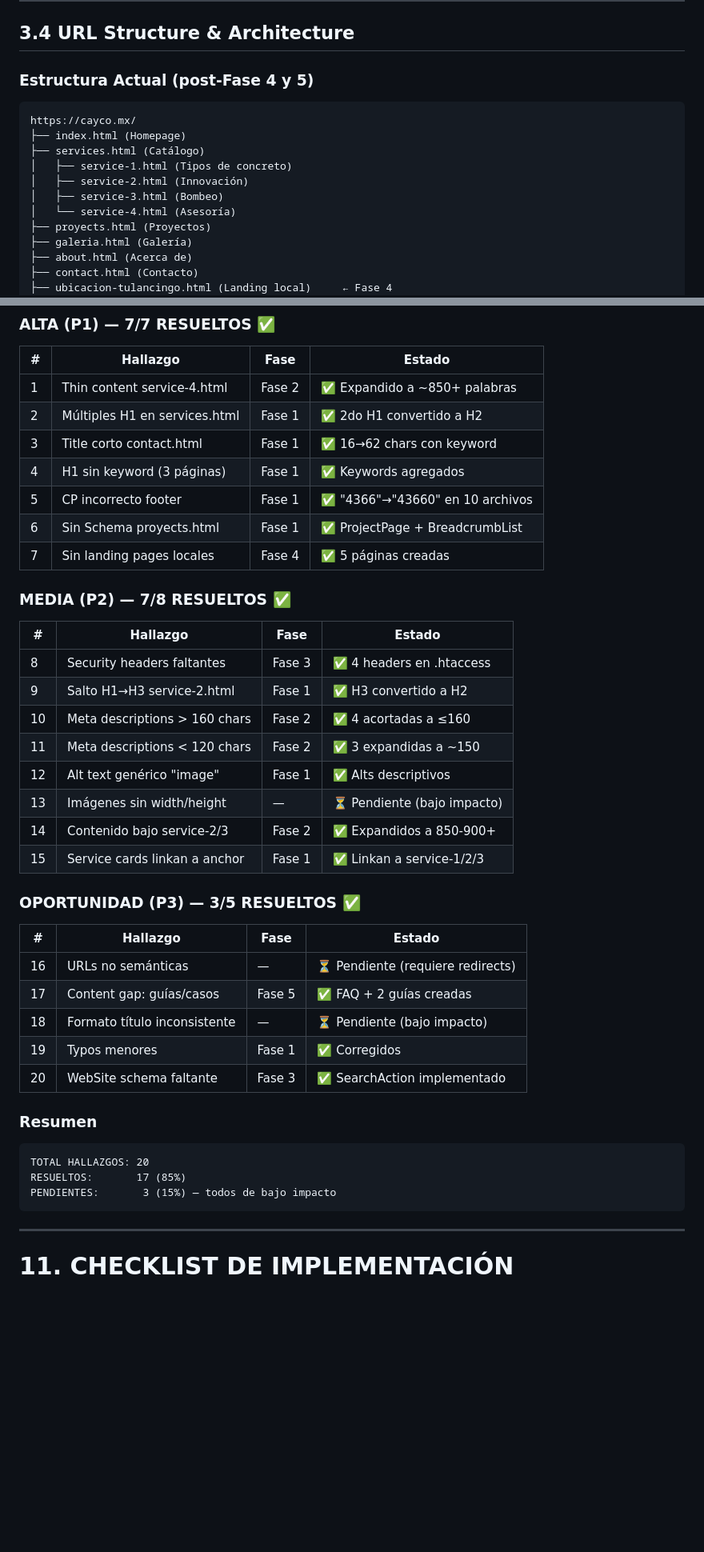
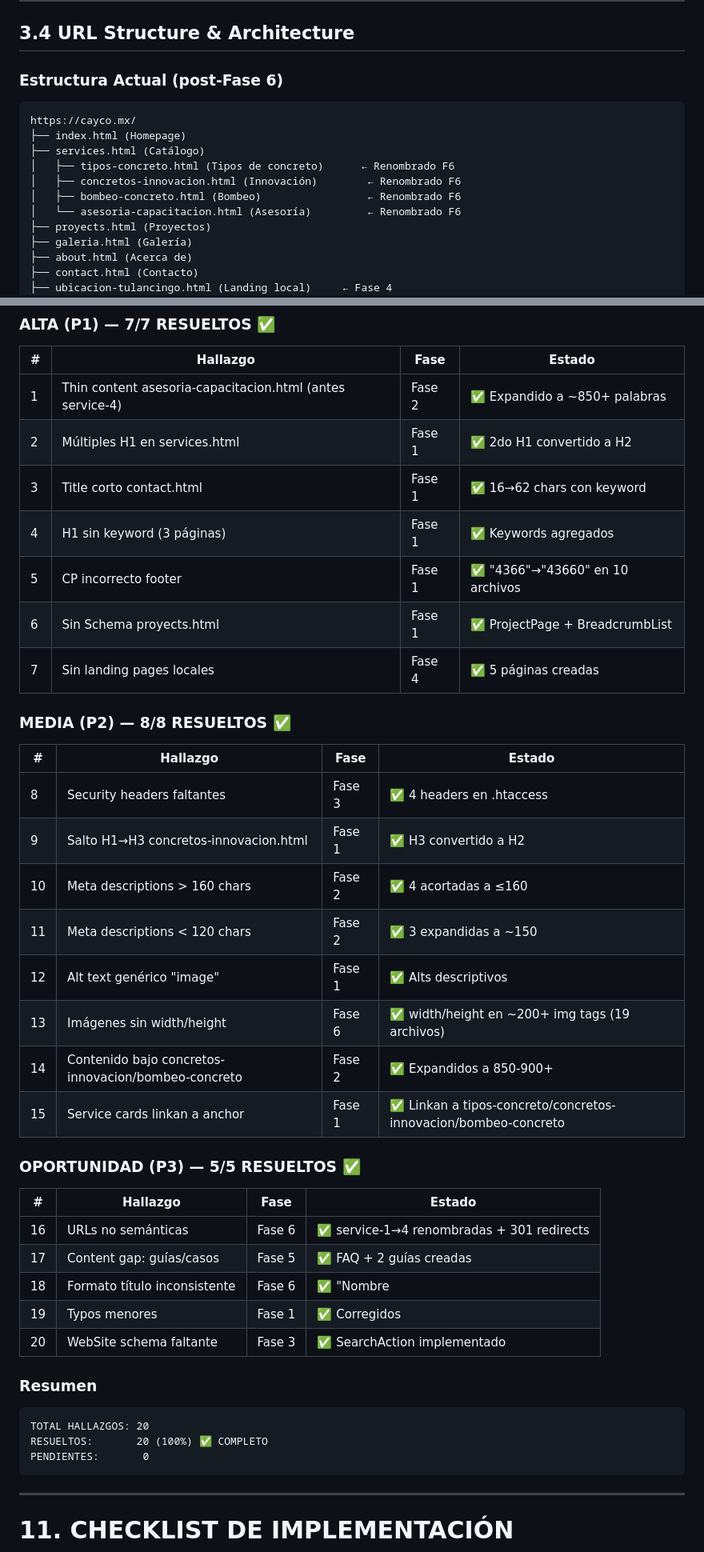
Before and after one commit to aureliasanchez/caycoconcretos, a Markdown page: SEO/auditoria-seo-cayco-concretos.md, 2 parts joined by grey strips. Shown at 80% size. GitHub-like rendering; blank space fills up the shorter version.

````diff
--- a/SEO/auditoria-seo-cayco-concretos.md
+++ b/SEO/auditoria-seo-cayco-concretos.md
@@ -226,16 +232,16 @@ RewriteRule ^(.*)$ https://cayco.mx/$1 [R=301,L]
 
 ## 3.4 URL Structure & Architecture
 
-### Estructura Actual (post-Fase 4 y 5)
+### Estructura Actual (post-Fase 6)
 
 ```
 https://cayco.mx/
 ├── index.html (Homepage)
 ├── services.html (Catálogo)
-│   ├── service-1.html (Tipos de concreto)
-│   ├── service-2.html (Innovación)
-│   ├── service-3.html (Bombeo)
-│   └── service-4.html (Asesoría)
+│   ├── tipos-concreto.html (Tipos de concreto)      ← Renombrado F6
+│   ├── concretos-innovacion.html (Innovación)        ← Renombrado F6
+│   ├── bombeo-concreto.html (Bombeo)                 ← Renombrado F6
+│   └── asesoria-capacitacion.html (Asesoría)         ← Renombrado F6
 ├── proyects.html (Proyectos)
 ├── galeria.html (Galería)
 ├── about.html (Acerca de)
@@ -986,7 +995,7 @@ MEJORA TOTAL: +20.0 puntos (+29.2%)
 
 | # | Hallazgo | Fase | Estado |
 |---|----------|------|--------|
-| 1 | Thin content service-4.html | Fase 2 | ✅ Expandido a ~850+ palabras |
+| 1 | Thin content asesoria-capacitacion.html (antes service-4) | Fase 2 | ✅ Expandido a ~850+ palabras |
 | 2 | Múltiples H1 en services.html | Fase 1 | ✅ 2do H1 convertido a H2 |
 | 3 | Title corto contact.html | Fase 1 | ✅ 16→62 chars con keyword |
 | 4 | H1 sin keyword (3 páginas) | Fase 1 | ✅ Keywords agregados |
@@ -994,26 +1003,26 @@ MEJORA TOTAL: +20.0 puntos (+29.2%)
 | 6 | Sin Schema proyects.html | Fase 1 | ✅ ProjectPage + BreadcrumbList |
 | 7 | Sin landing pages locales | Fase 4 | ✅ 5 páginas creadas |
 
-### MEDIA (P2) — 7/8 RESUELTOS ✅
+### MEDIA (P2) — 8/8 RESUELTOS ✅
 
 | # | Hallazgo | Fase | Estado |
 |---|----------|------|--------|
 | 8 | Security headers faltantes | Fase 3 | ✅ 4 headers en .htaccess |
-| 9 | Salto H1→H3 service-2.html | Fase 1 | ✅ H3 convertido a H2 |
+| 9 | Salto H1→H3 concretos-innovacion.html | Fase 1 | ✅ H3 convertido a H2 |
 | 10 | Meta descriptions > 160 chars | Fase 2 | ✅ 4 acortadas a ≤160 |
 | 11 | Meta descriptions < 120 chars | Fase 2 | ✅ 3 expandidas a ~150 |
 | 12 | Alt text genérico "image" | Fase 1 | ✅ Alts descriptivos |
-| 13 | Imágenes sin width/height | — | ⏳ Pendiente (bajo impacto) |
-| 14 | Contenido bajo service-2/3 | Fase 2 | ✅ Expandidos a 850-900+ |
-| 15 | Service cards linkan a anchor | Fase 1 | ✅ Linkan a service-1/2/3 |
+| 13 | Imágenes sin width/height | Fase 6 | ✅ width/height en ~200+ img tags (19 archivos) |
+| 14 | Contenido bajo concretos-innovacion/bombeo-concreto | Fase 2 | ✅ Expandidos a 850-900+ |
+| 15 | Service cards linkan a anchor | Fase 1 | ✅ Linkan a tipos-concreto/concretos-innovacion/bombeo-concreto |
 
-### OPORTUNIDAD (P3) — 3/5 RESUELTOS ✅
+### OPORTUNIDAD (P3) — 5/5 RESUELTOS ✅
 
 | # | Hallazgo | Fase | Estado |
 |---|----------|------|--------|
-| 16 | URLs no semánticas | — | ⏳ Pendiente (requiere redirects) |
+| 16 | URLs no semánticas | Fase 6 | ✅ service-1→4 renombradas + 301 redirects |
 | 17 | Content gap: guías/casos | Fase 5 | ✅ FAQ + 2 guías creadas |
-| 18 | Formato título inconsistente | — | ⏳ Pendiente (bajo impacto) |
+| 18 | Formato título inconsistente | Fase 6 | ✅ "Nombre | CAYCO Concretos" en 18 páginas |
 | 19 | Typos menores | Fase 1 | ✅ Corregidos |
 | 20 | WebSite schema faltante | Fase 3 | ✅ SearchAction implementado |
 
@@ -1021,8 +1030,8 @@ MEJORA TOTAL: +20.0 puntos (+29.2%)
 
 ```
 TOTAL HALLAZGOS: 20
-RESUELTOS:       17 (85%)
-PENDIENTES:       3 (15%) — todos de bajo impacto
+RESUELTOS:       20 (100%) ✅ COMPLETO
+PENDIENTES:       0
 ```
 
 ---
````
Also changed, not shown: other parts of SEO/auditoria-seo-cayco-concretos.md (+143 -107 lines).
